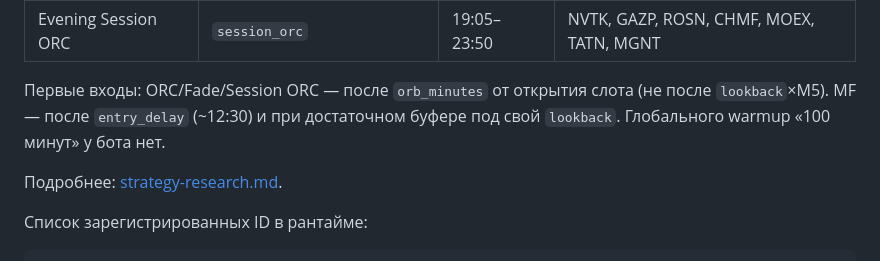
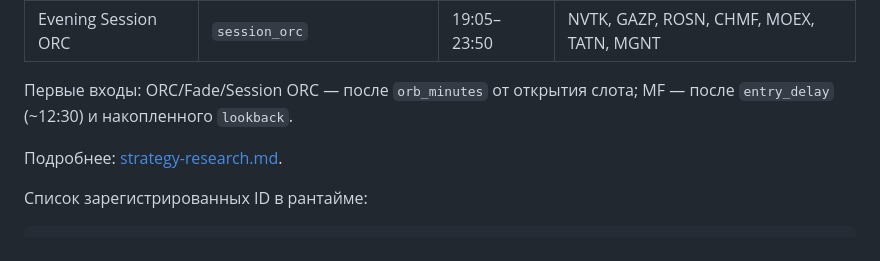
Before and after one commit to motokazmin/bcs-trading-bot, a Markdown page: docs/strategies.md, the part around the change. GitHub-like rendering.

```diff
--- a/docs/strategies.md
+++ b/docs/strategies.md
@@ -167,7 +167,7 @@ Snapshot параметров: `configs/champions/*.yaml` (source of truth в gi
 | MF Afternoon | `momentum_filtered` | 12:30–18:40 | MGNT, TATN |
 | Evening Session ORC | `session_orc` | 19:05–23:50 | NVTK, GAZP, ROSN, CHMF, MOEX, TATN, MGNT |
 
-Первые входы: ORC/Fade/Session ORC — после `orb_minutes` от открытия слота (не после `lookback`×M5). MF — после `entry_delay` (~12:30) и при достаточном буфере под свой `lookback`. Глобального warmup «100 минут» у бота нет.
+Первые входы: ORC/Fade/Session ORC — после `orb_minutes` от открытия слота; MF — после `entry_delay` (~12:30) и накопленного `lookback`.
 
 Подробнее: [strategy-research.md](strategy-research.md).
 
```
Also changed, not shown: README.md (+5 -5 lines), docs/system.md (+1 -1 lines).
